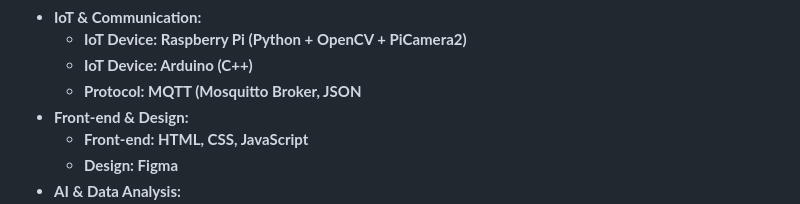
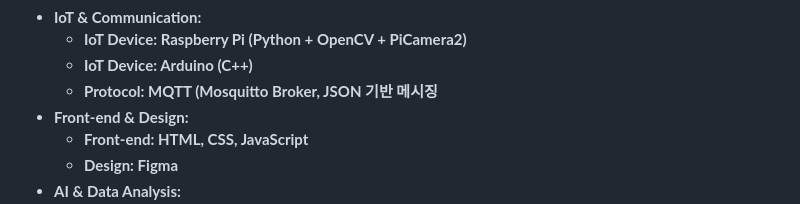
Before and after one commit to jhksng/DataFarm, a Markdown page: README.md, the part around the change. Drawn GitHub-style.

```diff
--- a/README.md
+++ b/README.md
@@ -46,7 +46,7 @@
             <ul>
                 <li>IoT Device: Raspberry Pi (Python + OpenCV + PiCamera2)</li>
                 <li>IoT Device: Arduino (C++)</li>
-                <li>Protocol: <b>MQTT (Mosquitto Broker, JSON</b></li>
+                <li>Protocol: <b>MQTT (Mosquitto Broker, JSON 기반 메시징</b></li>
             </ul>
         </li>
         <li><b>Front-end & Design</b>:
```
